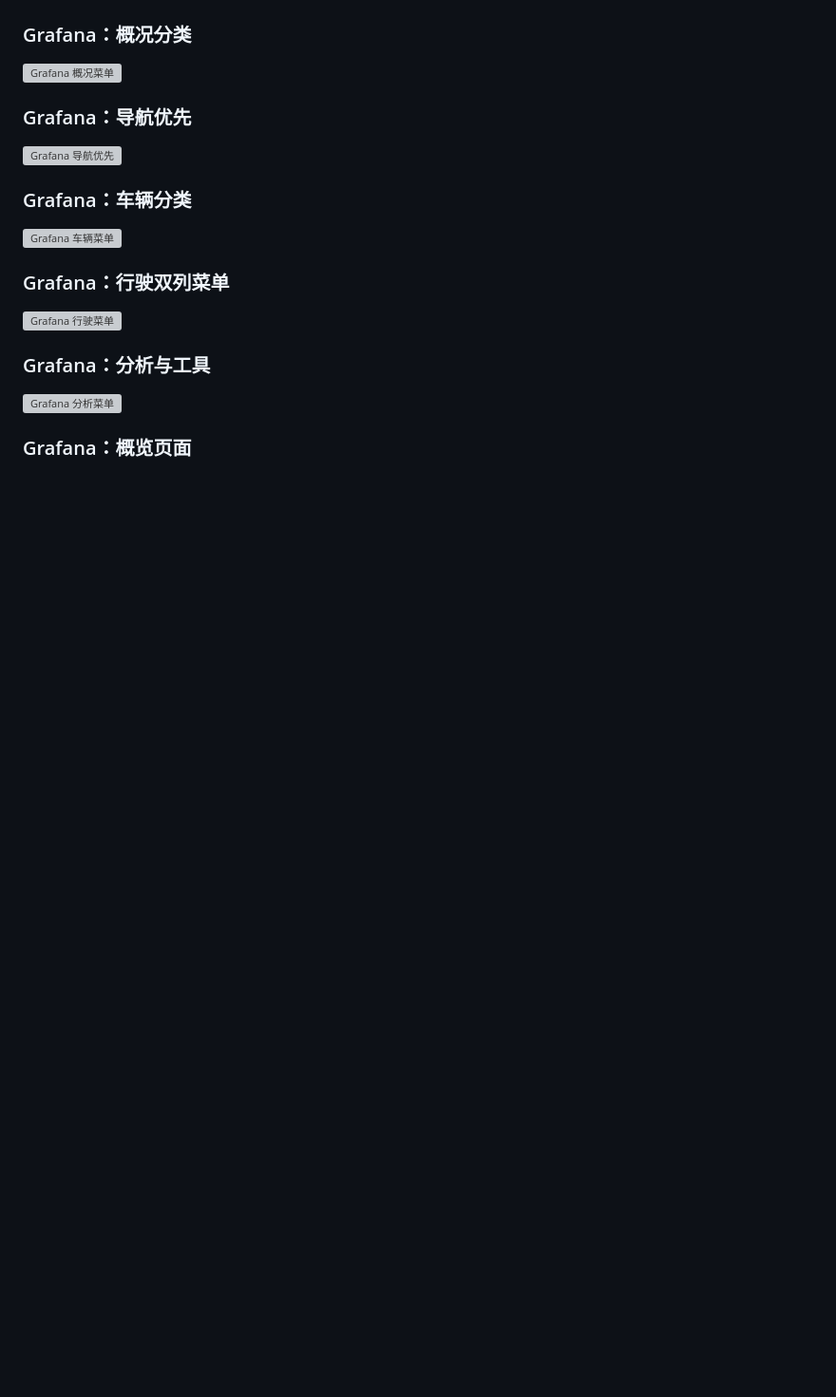
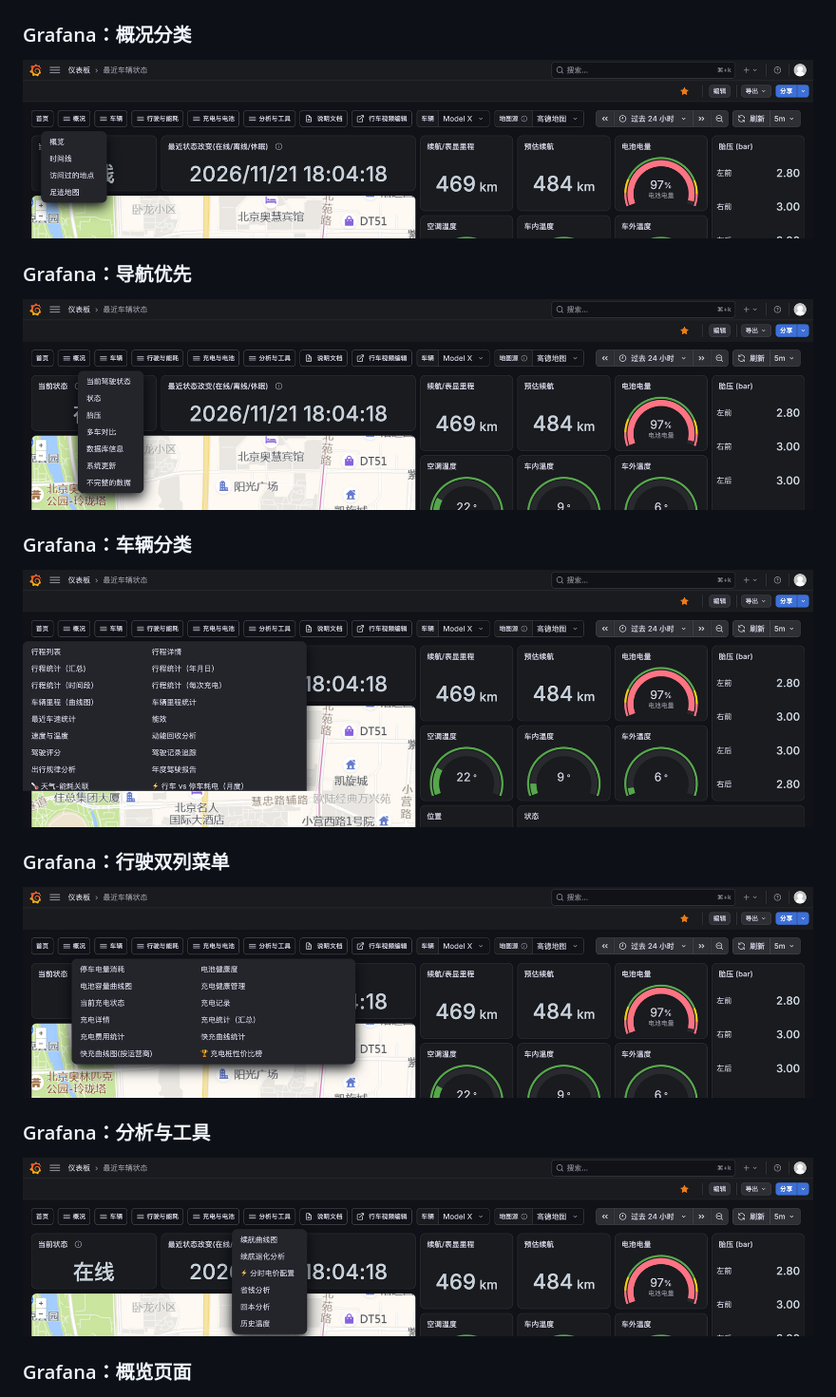
Before and after one commit to huangkouping/teslamate-cn-patches, a Markdown page: README.md, the part around one of its changes. Shown at 95% size. GitHub-like rendering; pictures changed too: docs/images/03-grafana-overview-menu.jpg (added), docs/images/04-grafana-navigation-first.jpg (added), docs/images/05-grafana-vehicle-menu.jpg (added); blank space fills up the shorter version; grey boxes are pictures that could not be loaded.

Commit message:
docs: add community image and cropped Grafana screenshots

```diff
--- a/README.md
+++ b/README.md
@@ -58,23 +60,23 @@ TeslaMate 和 Grafana 都会持续演进，升级可能改变前端结构、面
 
 ### Grafana：概况分类
 
-![Grafana 概况菜单](docs/images/03-grafana-overview-menu.png)
+![Grafana 概况菜单](docs/images/03-grafana-overview-menu.jpg)
 
 ### Grafana：导航优先
 
-![Grafana 导航优先](docs/images/04-grafana-navigation-first.png)
+![Grafana 导航优先](docs/images/04-grafana-navigation-first.jpg)
 
 ### Grafana：车辆分类
 
-![Grafana 车辆菜单](docs/images/05-grafana-vehicle-menu.png)
+![Grafana 车辆菜单](docs/images/05-grafana-vehicle-menu.jpg)
 
 ### Grafana：行驶双列菜单
 
-![Grafana 行驶菜单](docs/images/06-grafana-drive-menu.png)
+![Grafana 行驶菜单](docs/images/06-grafana-drive-menu.jpg)
 
 ### Grafana：分析与工具
 
-![Grafana 分析菜单](docs/images/07-grafana-analysis-menu.png)
+![Grafana 分析菜单](docs/images/07-grafana-analysis-menu.jpg)
 
 ### Grafana：概览页面
 
```
Also changed, not shown: other parts of README.md (+2 -0 lines), docs/images/xiaohongshu.jpg (added).
